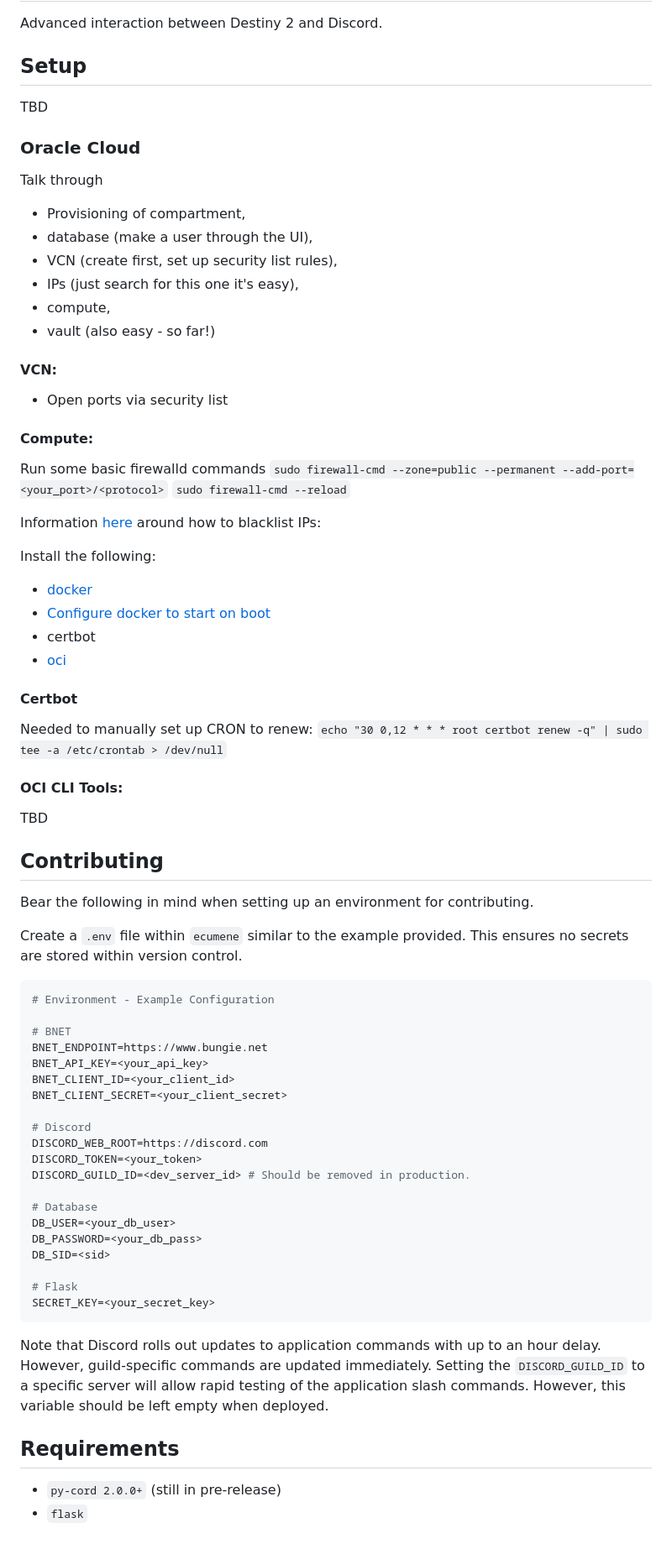
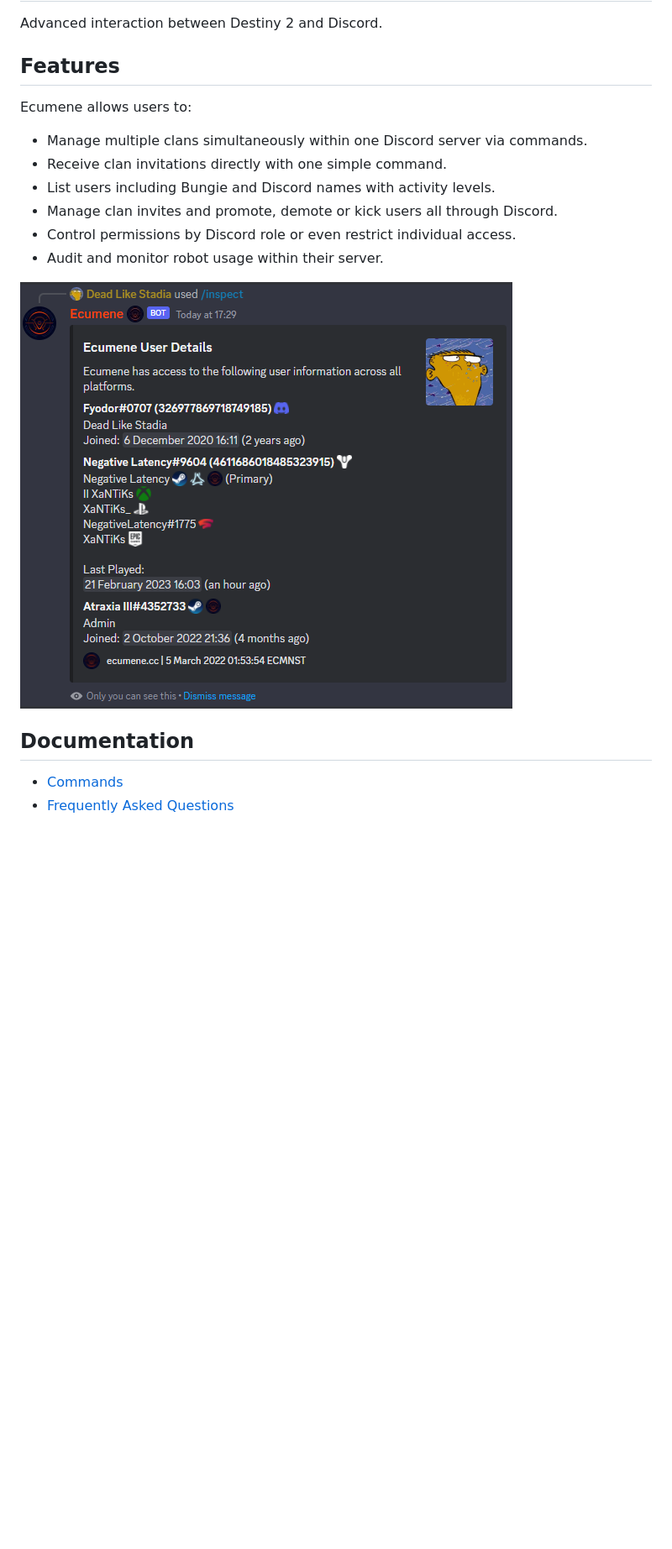
Before and after one commit to xant-tv/ecumene, a Markdown page: README.md, the part around the change. Shown: that part at 84% size. Rendered like a GitHub page; pictures changed too: docs/images/inspect.png (added); blank space fills up the shorter version.

Commit message:
We finally have documentation!

````diff
--- a/README.md
+++ b/README.md
@@ -1,70 +1,18 @@
 # Ecumene
 Advanced interaction between Destiny 2 and Discord.
 
-## Setup
-TBD
+## Features
+Ecumene allows users to:
 
-### Oracle Cloud
-Talk through
- - Provisioning of compartment,
- - database (make a user through the UI),
- - VCN (create first, set up security list rules),
- - IPs (just search for this one it's easy),
- - compute,
- - vault (also easy - so far!)
+ - Manage multiple clans simultaneously within one Discord server via commands.
+ - Receive clan invitations directly with one simple command.
+ - List users including Bungie and Discord names with activity levels.
+ - Manage clan invites and promote, demote or kick users all through Discord.
+ - Control permissions by Discord role or even restrict individual access.
+ - Audit and monitor robot usage within their server.
 
-#### VCN:
- - Open ports via security list
+![user_inspect](docs/images/inspect.png)
 
-#### Compute:
-Run some basic firewalld commands
- `sudo firewall-cmd --zone=public --permanent --add-port=<your_port>/<protocol>`
- `sudo firewall-cmd --reload`
-
-Information [here](https://access.redhat.com/documentation/en-us/red_hat_enterprise_linux/7/html/security_guide/sec-setting_and_controlling_ip_sets_using_firewalld) around how to blacklist IPs:
-
-Install the following:
- - [docker](https://docs.docker.com/engine/install/rhel/)
- - [Configure docker to start on boot](https://docs.docker.com/engine/install/linux-postinstall/#configure-docker-to-start-on-boot)
- - certbot
- - [oci](https://docs.oracle.com/en-us/iaas/Content/API/SDKDocs/cliinstall.htm)
-
-#### Certbot
-Needed to manually set up CRON to renew:
-`echo "30 0,12 * * * root certbot renew -q" | sudo tee -a /etc/crontab > /dev/null`
-
-#### OCI CLI Tools:
-TBD
-
-## Contributing
-Bear the following in mind when setting up an environment for contributing.
-
-Create a `.env` file within `ecumene` similar to the example provided. This ensures no secrets are stored within version control.
-
-```python
-# Environment - Example Configuration
-
-# BNET
-BNET_ENDPOINT=https://www.bungie.net
-BNET_API_KEY=<your_api_key>
-BNET_CLIENT_ID=<your_client_id>
-BNET_CLIENT_SECRET=<your_client_secret>
-
-# Discord
-DISCORD_WEB_ROOT=https://discord.com
-DISCORD_TOKEN=<your_token>
-DISCORD_GUILD_ID=<dev_server_id> # Should be removed in production.
-
-# Database
-DB_USER=<your_db_user>
-DB_PASSWORD=<your_db_pass>
-DB_SID=<sid>
-
-# Flask
-SECRET_KEY=<your_secret_key>
-```
-Note that Discord rolls out updates to application commands with up to an hour delay. However, guild-specific commands are updated immediately. Setting the `DISCORD_GUILD_ID` to a specific server will allow rapid testing of the application slash commands. However, this variable should be left empty when deployed.
-
-## Requirements
- - `py-cord 2.0.0+` (still in pre-release)
- - `flask`
+## Documentation
+ - [Commands](docs/COMMANDS.md)
+ - [Frequently Asked Questions](docs/FAQ.md)
````
Also changed, not shown: docs/COMMANDS.md (added, +61 -0 lines), docs/FAQ.md (added, +21 -0 lines), docs/images/clan_commands.png (added), docs/images/registration.png (added).
